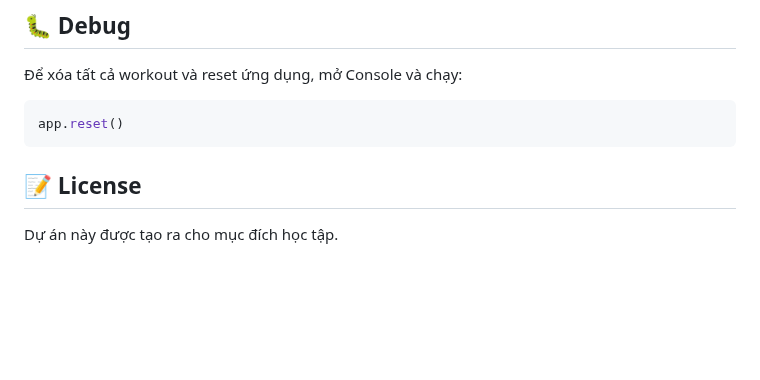
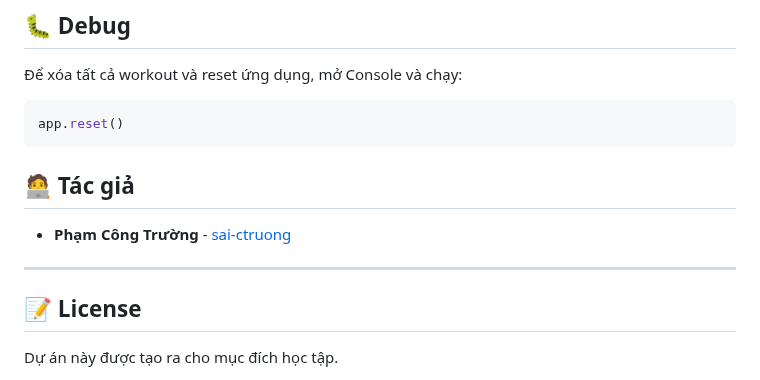
Before and after one commit to sai-ctruong/Mapty, a Markdown page: README.md, the part around the change. Rendered like a GitHub page; blank space fills up the shorter version.

````diff
--- a/README.md
+++ b/README.md
@@ -95,6 +95,11 @@ Tất cả workout được tự động lưu vào Local Storage, dữ liệu s
 ```javascript
 app.reset()
 ```
+## 🧑‍💻 Tác giả
+
+* **Phạm Công Trường** - [sai-ctruong](https://github.com/sai-ctruong)
+
+---
 
 ## 📝 License
 
````
